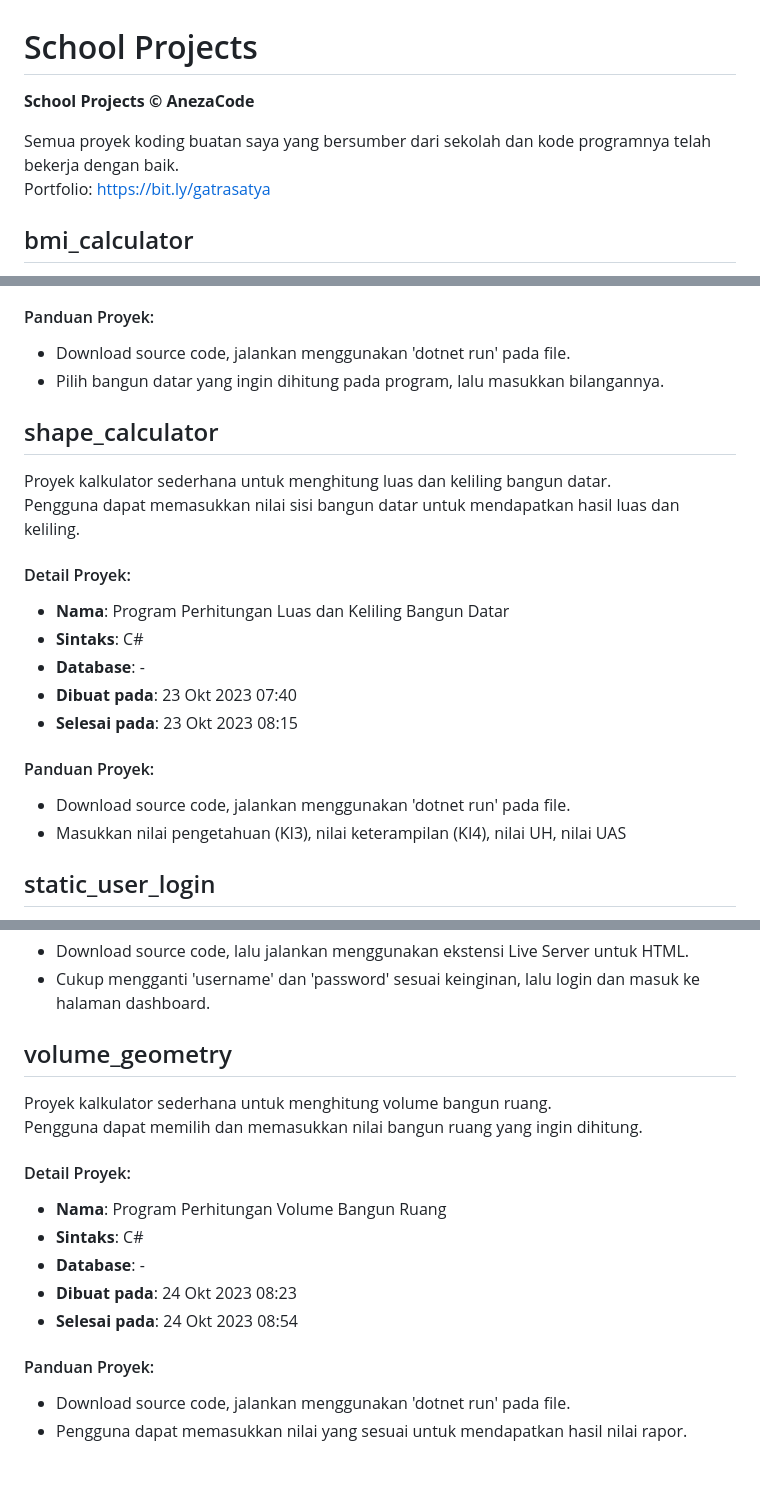
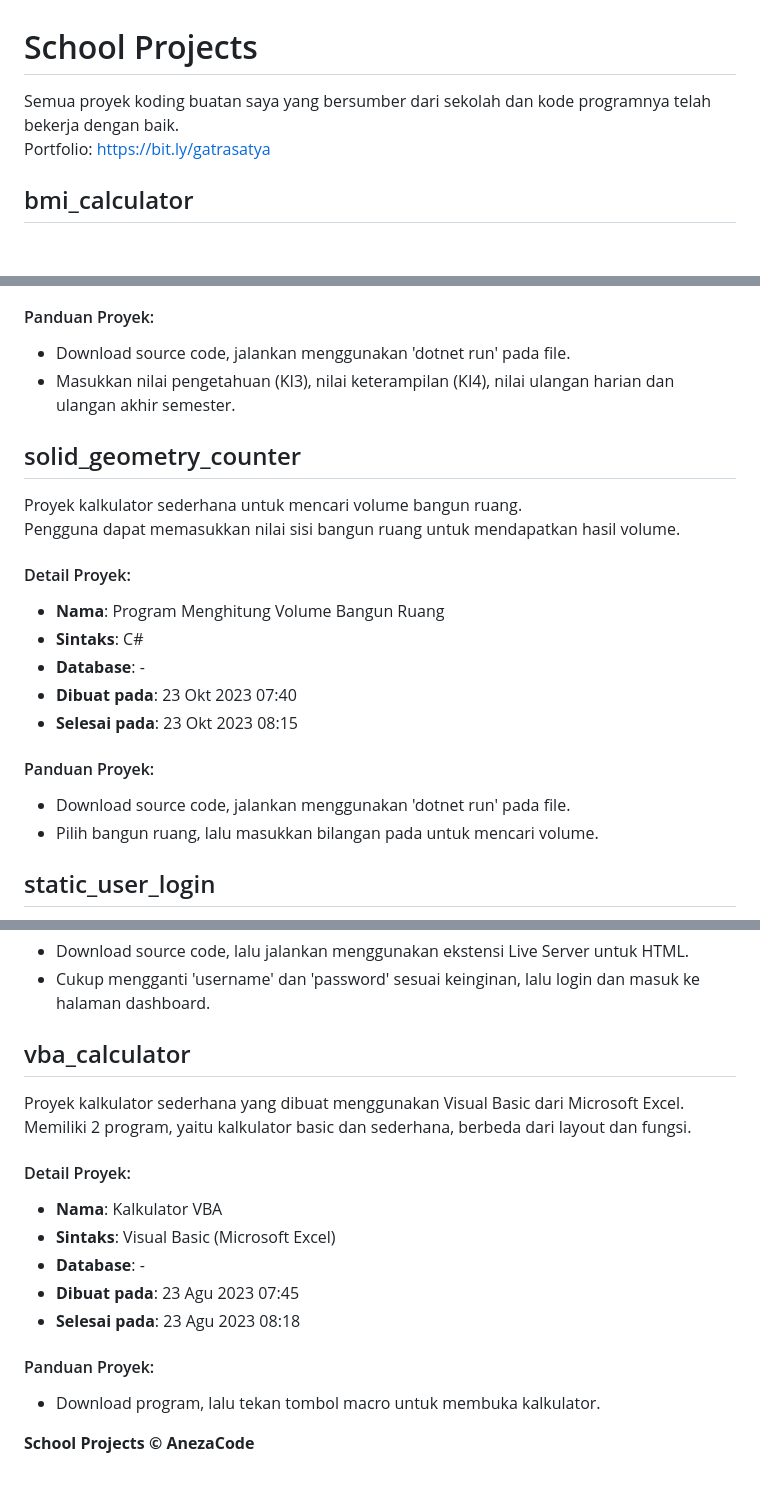
Before and after one commit to nezolutions/school_projects, a Markdown page: README.md, 3 parts joined by grey strips. Rendered like a GitHub page; blank space fills up the shorter version.

```diff
--- a/README.md
+++ b/README.md
@@ -1,8 +1,6 @@
 # School Projects
 
-**School Projects © AnezaCode**
-
-Semua proyek koding buatan saya yang bersumber dari sekolah dan kode programnya telah bekerja dengan baik.
+ Semua proyek koding buatan saya yang bersumber dari sekolah dan kode programnya telah bekerja dengan baik.
 Portfolio: https://bit.ly/gatrasatya
 
 
@@ -114,16 +129,16 @@ Pengguna dapat memasukkan nilai yang sesuai untuk mendapatkan hasil nilai rapor.
 
 #### Panduan Proyek:
 - Download source code, jalankan menggunakan 'dotnet run' pada file.
-- Pilih bangun datar yang ingin dihitung pada program, lalu masukkan bilangannya.
+- Masukkan nilai pengetahuan (KI3), nilai keterampilan (KI4), nilai ulangan harian dan ulangan akhir semester.
 
 
-## shape_calculator
+## solid_geometry_counter
 
-Proyek kalkulator sederhana untuk menghitung luas dan keliling bangun datar.
-Pengguna dapat memasukkan nilai sisi bangun datar untuk mendapatkan hasil luas dan keliling.
+Proyek kalkulator sederhana untuk mencari volume bangun ruang.
+Pengguna dapat memasukkan nilai sisi bangun ruang untuk mendapatkan hasil volume.
 
 #### Detail Proyek:
-- **Nama**: Program Perhitungan Luas dan Keliling Bangun Datar
+- **Nama**: Program Menghitung Volume Bangun Ruang
 - **Sintaks**: C#
 - **Database**: -
 - **Dibuat pada**: 23 Okt 2023 07:40
@@ -131,7 +146,7 @@ Pengguna dapat memasukkan nilai sisi bangun datar untuk mendapatkan hasil luas d
 
 #### Panduan Proyek:
 - Download source code, jalankan menggunakan 'dotnet run' pada file.
-- Masukkan nilai pengetahuan (KI3), nilai keterampilan (KI4), nilai UH, nilai UAS
+- Pilih bangun ruang, lalu masukkan bilangan pada untuk mencari volume.
 
 
 ## static_user_login
@@ -151,18 +166,20 @@ Digunakan untuk memproteksi halaman html yang diinginkan.
 - Cukup mengganti 'username' dan 'password' sesuai keinginan, lalu login dan masuk ke halaman dashboard.
 
 
-## volume_geometry
+## vba_calculator
 
-Proyek kalkulator sederhana untuk menghitung volume bangun ruang.
-Pengguna dapat memilih dan memasukkan nilai bangun ruang yang ingin dihitung.
+Proyek kalkulator sederhana yang dibuat menggunakan Visual Basic dari Microsoft Excel.
+Memiliki 2 program, yaitu kalkulator basic dan sederhana, berbeda dari layout dan fungsi.
 
 #### Detail Proyek:
-- **Nama**: Program Perhitungan Volume Bangun Ruang
-- **Sintaks**: C#
+- **Nama**: Kalkulator VBA
+- **Sintaks**: Visual Basic (Microsoft Excel)
 - **Database**: -
-- **Dibuat pada**: 24 Okt 2023 08:23
-- **Selesai pada**: 24 Okt 2023 08:54
+- **Dibuat pada**: 23 Agu 2023 07:45
+- **Selesai pada**: 23 Agu 2023 08:18
 
 #### Panduan Proyek:
-- Download source code, jalankan menggunakan 'dotnet run' pada file.
-- Pengguna dapat memasukkan nilai yang sesuai untuk mendapatkan hasil nilai rapor.
+- Download program, lalu tekan tombol macro untuk membuka kalkulator.
+
+
+**School Projects © AnezaCode**
```
Also changed, not shown: other parts of README.md (+17 -0 lines).
